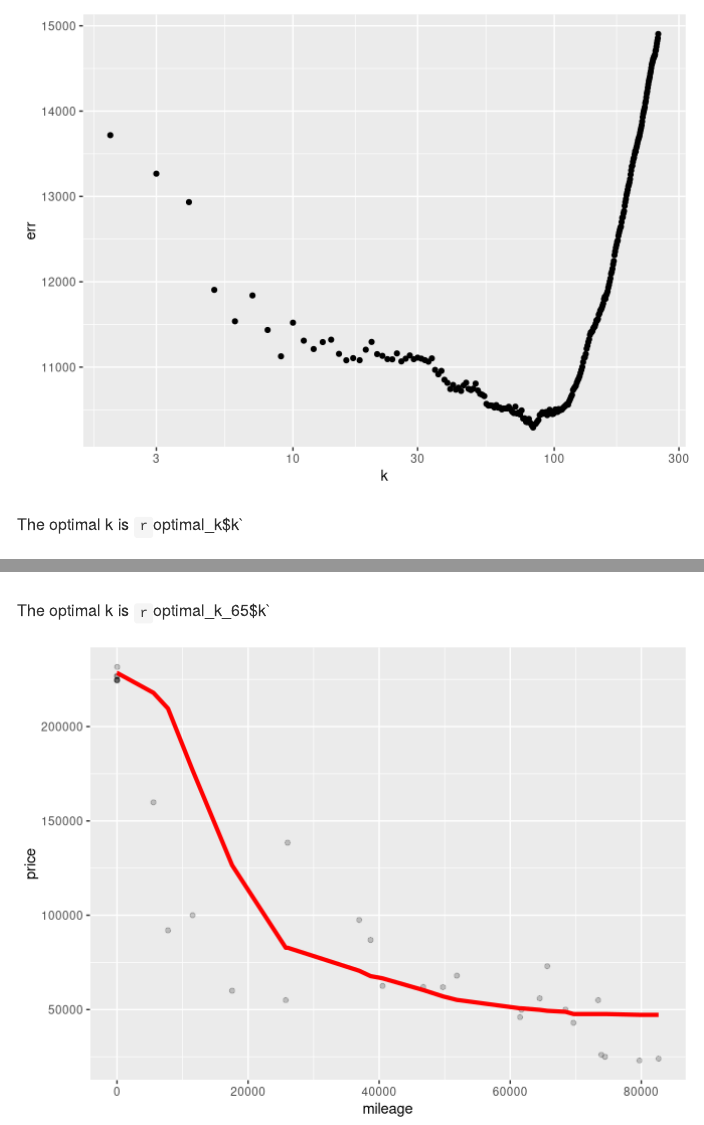
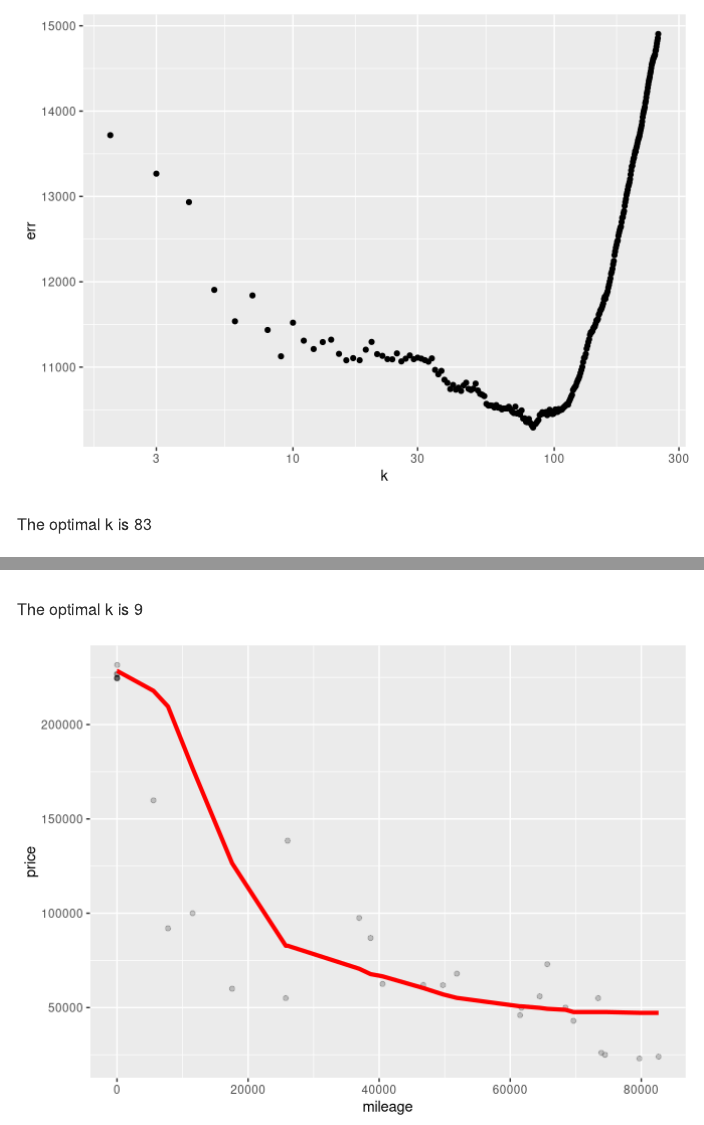
Before and after one commit to brendanok/ECO_395M_Homework_1, an R Markdown document (ECO395M_Exercises_01.Rmd): the page in a window 1100 px wide, from 2650 px down, and a second part further down, joined at a grey line. Rendered offline with R 4.5, knitr and Pandoc, with nearby package versions; code that draws random numbers runs with fixed seeds of ours; some code elsewhere in the file could not run offline.

Commit message:
fixed formatting

````diff
--- a/ECO395M_Exercises_01.Rmd
+++ b/ECO395M_Exercises_01.Rmd
@@ -188,7 +188,9 @@ optimal_k = cv_350_grid %>%
   filter(err == min(cv_350_grid$err))
 
 ```
-The optimal k is `r `optimal_k$k`
+
+The optimal k is `r optimal_k$k`
+
 
 ```{r, echo=FALSE, warning=FALSE}
 knn_optimal = knnreg(price ~ mileage, data=merc_350_train, k=optimal_k$k)
@@ -226,7 +228,8 @@ ggplot(cv_65_grid) +
 optimal_k_65 = cv_65_grid %>%
   filter(err == min(cv_65_grid$err))
 ```
-The optimal k is `r `optimal_k_65$k`
+
+The optimal k is `r optimal_k_65$k`
 
 ```{r, echo=FALSE, warning=FALSE}
 knn_optimal_65 = knnreg(price ~ mileage, data=merc_65_train, k=optimal_k$k)
````
Also changed, not shown: ECO395M_Exercises_01.md, 4 other files.
